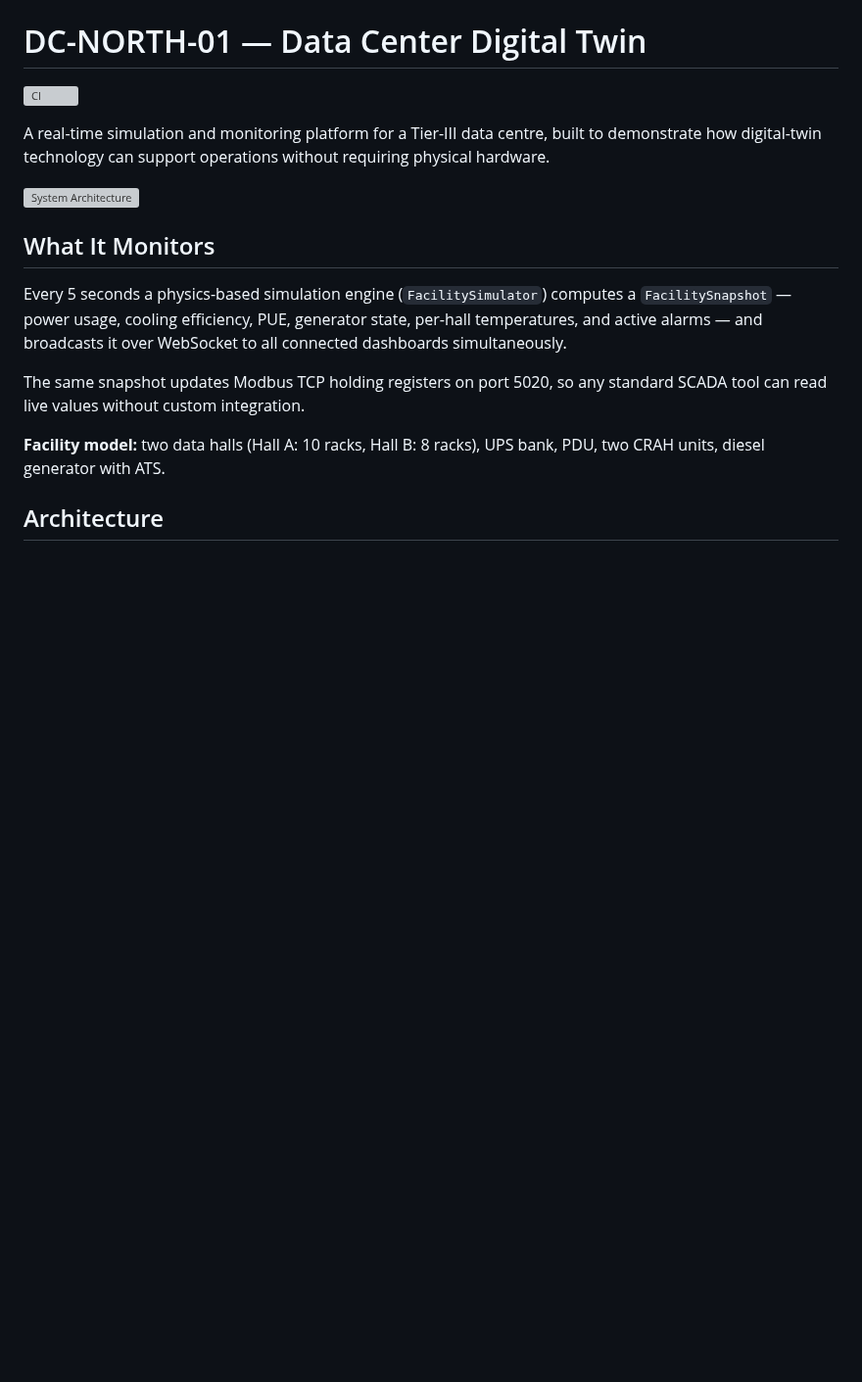
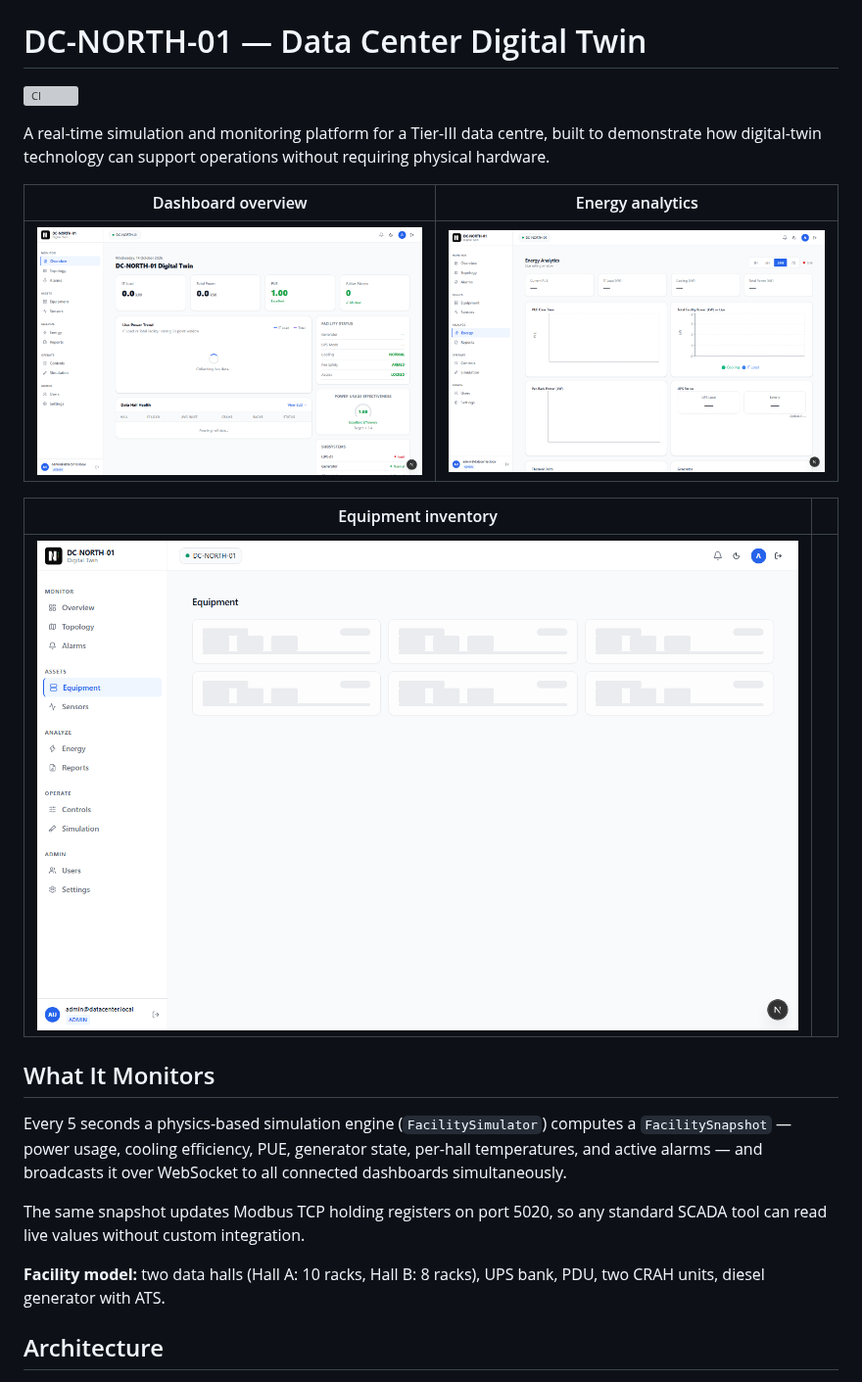
Before and after one commit to faryanra/data-center-digital-twin, a Markdown page: README.md, the part around one of its changes. Shown at 98% size. Drawn GitHub-style; pictures changed too: docs/screenshots/01-dashboard.png (added), docs/screenshots/02-energy.png (added), docs/screenshots/03-equipment.png (added); blank space fills up the shorter version; grey boxes are pictures that could not be loaded.

Commit message:
docs: replace SVG diagrams with real app screenshots in README
- Add docs/screenshots/01-dashboard.png, 02-energy.png, 03-equipment.png
  captured from the local dev server at 1400x900 via Playwright
- Swap the three SVG architecture diagram embeds in README.md for a
  side-by-side screenshot table showing the live UI
- Remove apps/web/screenshot.mjs (temporary capture script)
- Delete .github/workflows/deploy.yml and docker-publish.yml
  (both were failing CI jobs superseded by ci.yml)

```diff
--- a/README.md
+++ b/README.md
@@ -4,7 +4,13 @@
 
 A real-time simulation and monitoring platform for a Tier-III data centre, built to demonstrate how digital-twin technology can support operations without requiring physical hardware.
 
-![System Architecture](docs/screenshots/01-system-architecture.svg)
+| Dashboard overview | Energy analytics |
+|---|---|
+| ![Dashboard](docs/screenshots/01-dashboard.png) | ![Energy](docs/screenshots/02-energy.png) |
+
+| Equipment inventory | |
+|---|---|
+| ![Equipment](docs/screenshots/03-equipment.png) | |
 
 ## What It Monitors
 
```
Also changed, not shown: other parts of README.md (+0 -4 lines), 2 other files.
